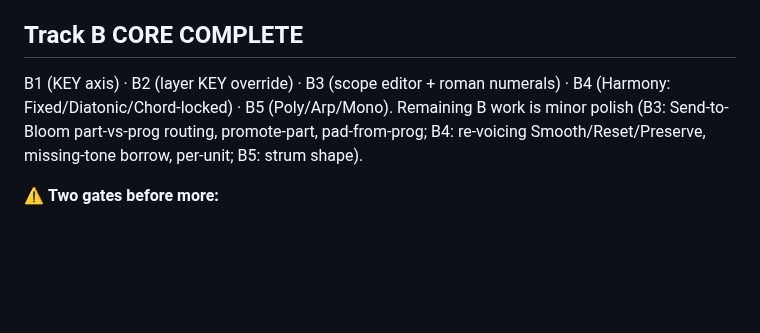
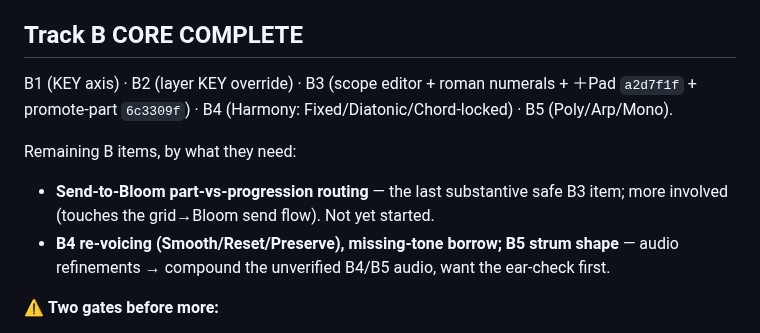
Before and after one commit to mikebluz/gdrive-player-ai, a Markdown page: docs/bloom-layer-plan.md, the part around the change. Rendered like a GitHub page; blank space fills up the shorter version.

Commit message:
docs: record B3 ＋Pad + promote-part; map remaining B work by what it needs
Co-Authored-By: Claude Opus 4.8 (1M context) <noreply@anthropic.com>
Claude-Session: https://claude.ai/code/session_01MLwo6cvysFy6SbGgutP9HQ

```diff
--- a/docs/bloom-layer-plan.md
+++ b/docs/bloom-layer-plan.md
@@ -67,10 +67,15 @@ they compose; "Chords" select on the Seq card. Harness byte-identical.
 
 ## Track B CORE COMPLETE
 
-B1 (KEY axis) · B2 (layer KEY override) · B3 (scope editor + roman numerals) · B4
-(Harmony: Fixed/Diatonic/Chord-locked) · B5 (Poly/Arp/Mono). Remaining B work is minor
-polish (B3: Send-to-Bloom part-vs-prog routing, promote-part, pad-from-prog; B4:
-re-voicing Smooth/Reset/Preserve, missing-tone borrow, per-unit; B5: strum shape).
+B1 (KEY axis) · B2 (layer KEY override) · B3 (scope editor + roman numerals + ＋Pad
+`a2d7f1f` + promote-part `6c3309f`) · B4 (Harmony: Fixed/Diatonic/Chord-locked) · B5
+(Poly/Arp/Mono).
+
+Remaining B items, by what they need:
+- **Send-to-Bloom part-vs-progression routing** — the last substantive safe B3 item;
+  more involved (touches the grid→Bloom send flow). Not yet started.
+- **B4 re-voicing (Smooth/Reset/Preserve), missing-tone borrow; B5 strum shape** — audio
+  refinements → compound the unverified B4/B5 audio, want the ear-check first.
 
 ⚠️ **Two gates before more:**
 1. **B4 + B5 change AUDIO and Seq isn't harness-covered** — Diatonic/Chord-locked/Arp/
```
